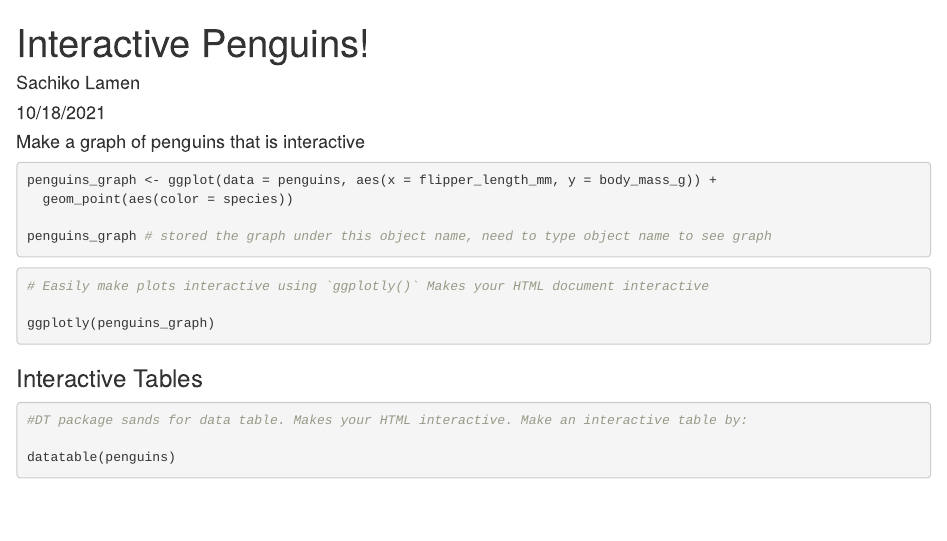
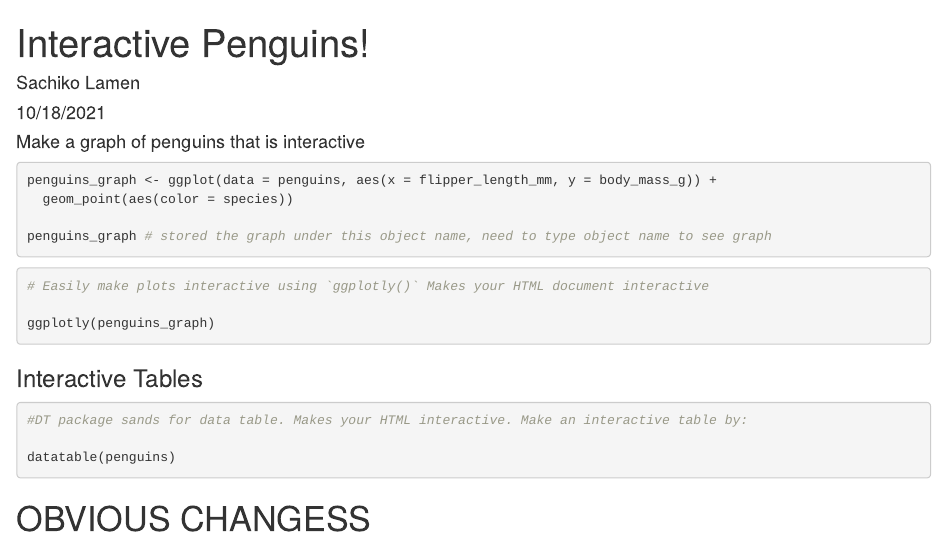
Before and after one commit to sachikolamen/esm206_lab4_part1_SL, an R Markdown document (penguins_interactive.Rmd): the page in a window 1100 px wide, from its top. Rendered offline with R 4.5, knitr and Pandoc, with nearby package versions; the code chunks are not run, so their results and figures are left out.

Commit message:
add text in branch?

````diff
--- a/penguins_interactive.Rmd
+++ b/penguins_interactive.Rmd
@@ -37,4 +37,6 @@ ggplotly(penguins_graph)
 datatable(penguins)
 ```
 
+
+# OBVIOUS CHANGESS
 ###
````
